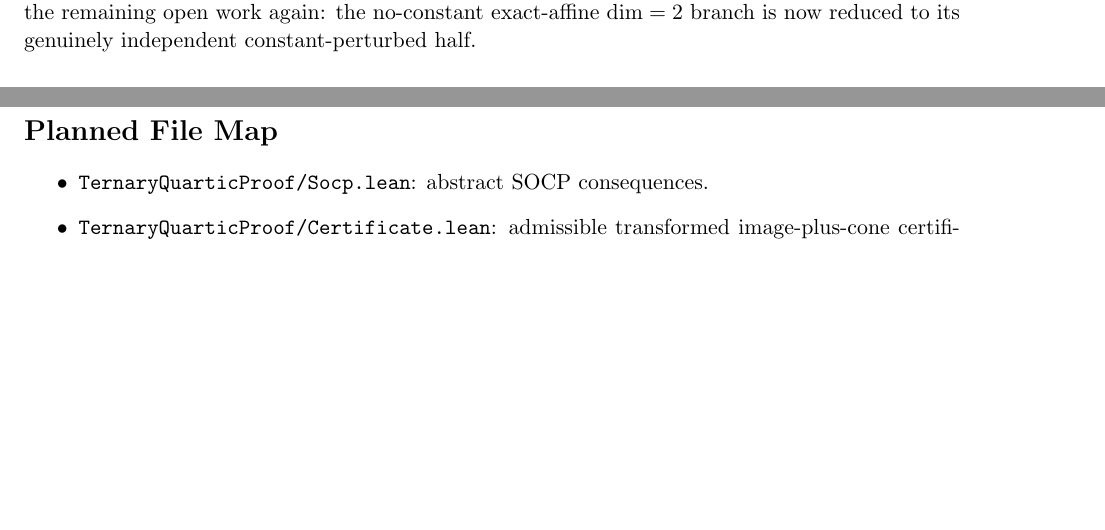
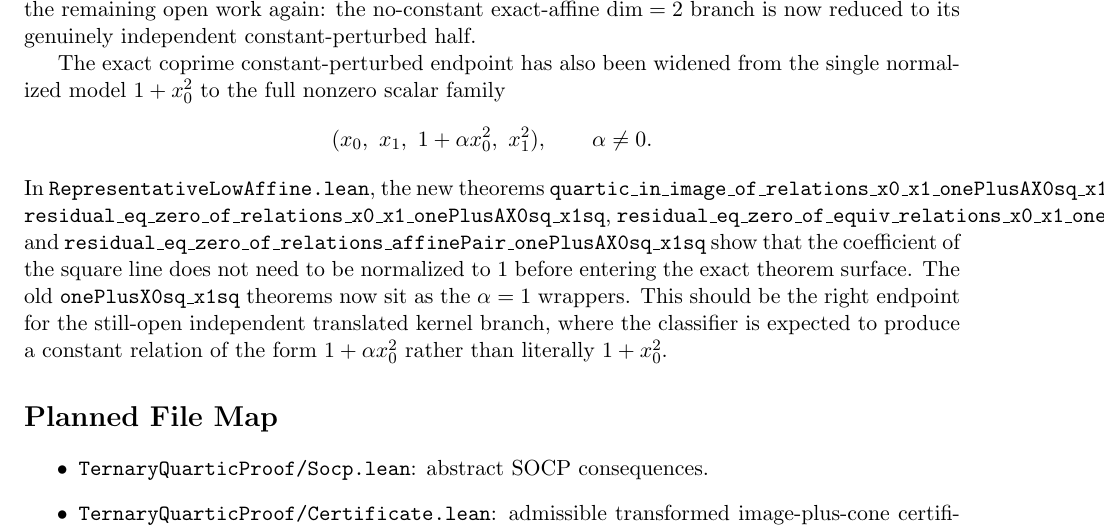
Before and after one commit to yuanchenyang/nonconvex_sos_landscape, a LaTeX document (writeup/blueprint.tex): two parts of pages 28 and 29 of 29 before the commit and part of page 29 of 29 after it, the two joined at a grey line, cut so that both start at the same text, the shorter picture padded with empty space. Compiled offline with pdfLaTeX.

Commit message:
Generalize constant-perturbed low-affine endpoint

```diff
--- a/writeup/blueprint.tex
+++ b/writeup/blueprint.tex
@@ -2130,6 +2130,24 @@ so the exact-affine classifier can branch directly on
 open work again: the no-constant exact-affine \(\dim=2\) branch is now reduced
 to its genuinely independent constant-perturbed half.
 
+The exact coprime constant-perturbed endpoint has also been widened from the
+single normalized model \(1 + x_0^2\) to the full nonzero scalar family
+\[
+  (x_0,\ x_1,\ 1 + \alpha x_0^2,\ x_1^2), \qquad \alpha \neq 0.
+\]
+In \texttt{RepresentativeLowAffine.lean}, the new theorems
+\texttt{quartic\_in\_image\_of\_relations\_x0\_x1\_onePlusAX0sq\_x1sq},
+\texttt{residual\_eq\_zero\_of\_relations\_x0\_x1\_onePlusAX0sq\_x1sq},
+\texttt{residual\_eq\_zero\_of\_equiv\_relations\_x0\_x1\_onePlusAX0sq\_x1sq},
+and
+\texttt{residual\_eq\_zero\_of\_relations\_affinePair\_onePlusAX0sq\_x1sq}
+show that the coefficient of the square line does not need to be normalized to
+\(1\) before entering the exact theorem surface. The old
+\texttt{onePlusX0sq\_x1sq} theorems now sit as the \(\alpha = 1\) wrappers.
+This should be the right endpoint for the still-open independent translated
+kernel branch, where the classifier is expected to produce a constant relation
+of the form \(1 + \alpha x_0^2\) rather than literally \(1 + x_0^2\).
+
 \section*{Planned File Map}
 \begin{itemize}
 \item \texttt{TernaryQuarticProof/Socp.lean}: abstract SOCP consequences.
```
Also changed, not shown: writeup/exploration_log.tex (+17 -0 lines), 1 other file.
